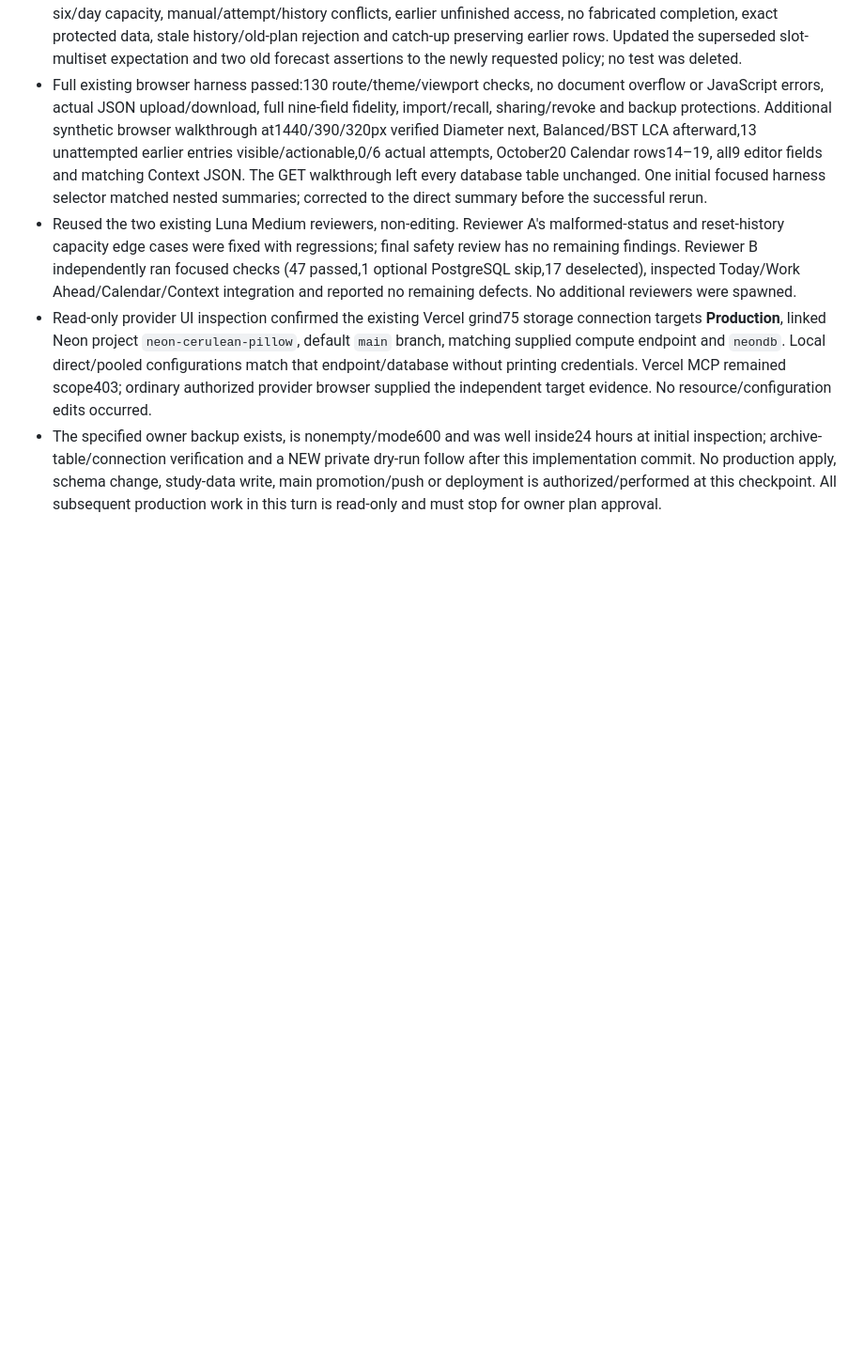
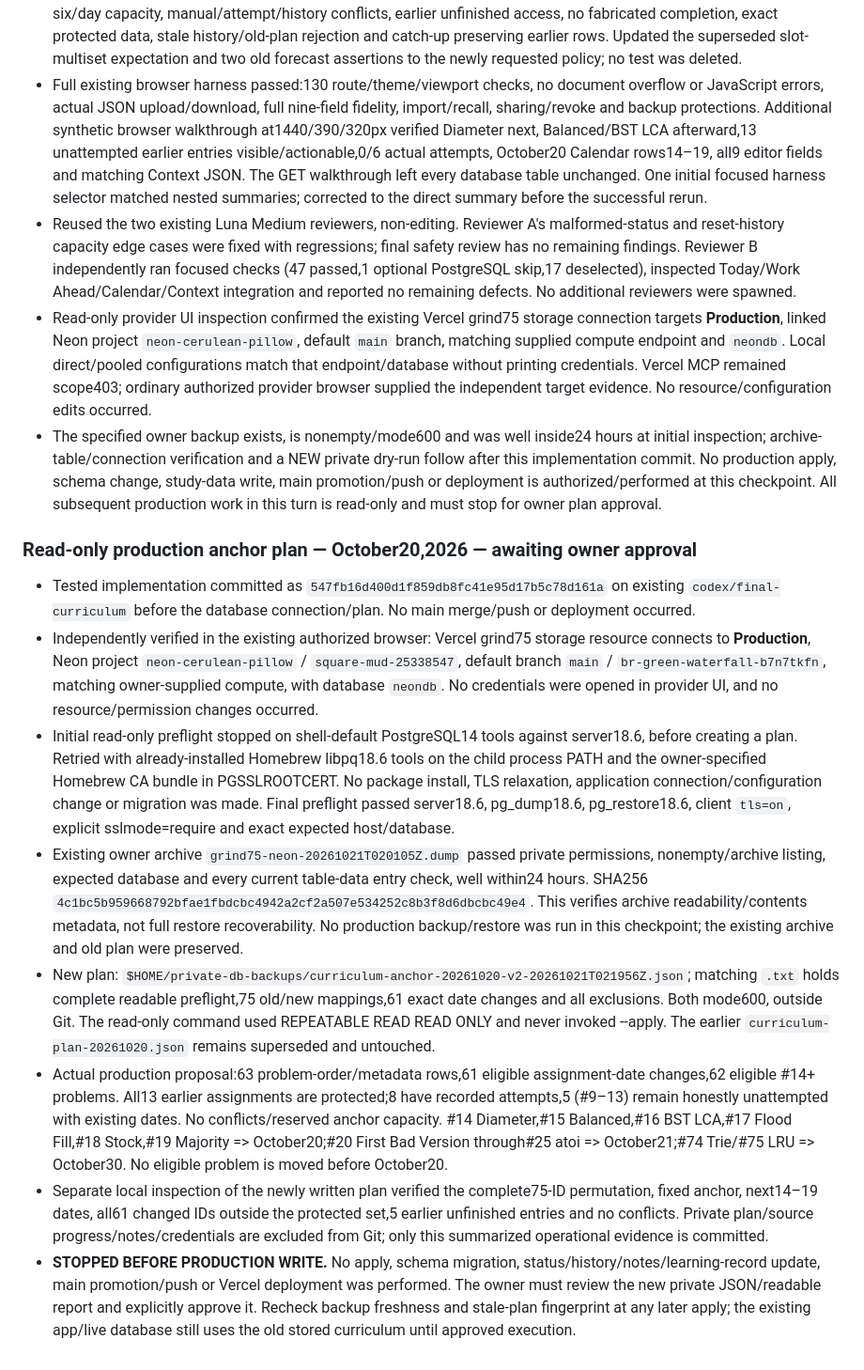
Before and after one commit to krishna31102004/grind75, a Markdown page: PROGRESS.md, the part around the change. Shown at 94% size. Drawn GitHub-style; blank space fills up the shorter version.

Commit message:
Record verified read-only October20 production plan and approval gate

```diff
--- a/PROGRESS.md
+++ b/PROGRESS.md
@@ -244,3 +244,15 @@ Baseline: clean `main` at `a8fb4bd7e62345e4c79590fc108ea106e87d7b6d`; work is on
 - Reused the two existing Luna Medium reviewers, non-editing. Reviewer A's malformed-status and reset-history capacity edge cases were fixed with regressions; final safety review has no remaining findings. Reviewer B independently ran focused checks (47 passed,1 optional PostgreSQL skip,17 deselected), inspected Today/Work Ahead/Calendar/Context integration and reported no remaining defects. No additional reviewers were spawned.
 - Read-only provider UI inspection confirmed the existing Vercel grind75 storage connection targets **Production**, linked Neon project `neon-cerulean-pillow`, default `main` branch, matching supplied compute endpoint and `neondb`. Local direct/pooled configurations match that endpoint/database without printing credentials. Vercel MCP remained scope403; ordinary authorized provider browser supplied the independent target evidence. No resource/configuration edits occurred.
 - The specified owner backup exists, is nonempty/mode600 and was well inside24 hours at initial inspection; archive-table/connection verification and a NEW private dry-run follow after this implementation commit. No production apply, schema change, study-data write, main promotion/push or deployment is authorized/performed at this checkpoint. All subsequent production work in this turn is read-only and must stop for owner plan approval.
+
+
+### Read-only production anchor plan — October20,2026 — awaiting owner approval
+
+- Tested implementation committed as `547fb16d400d1f859db8fc41e95d17b5c78d161a` on existing `codex/final-curriculum` before the database connection/plan. No main merge/push or deployment occurred.
+- Independently verified in the existing authorized browser: Vercel grind75 storage resource connects to **Production**, Neon project `neon-cerulean-pillow` / `square-mud-25338547`, default branch `main` / `br-green-waterfall-b7n7tkfn`, matching owner-supplied compute, with database `neondb`. No credentials were opened in provider UI, and no resource/permission changes occurred.
+- Initial read-only preflight stopped on shell-default PostgreSQL14 tools against server18.6, before creating a plan. Retried with already-installed Homebrew libpq18.6 tools on the child process PATH and the owner-specified Homebrew CA bundle in PGSSLROOTCERT. No package install, TLS relaxation, application connection/configuration change or migration was made. Final preflight passed server18.6, pg_dump18.6, pg_restore18.6, client `tls=on`, explicit sslmode=require and exact expected host/database.
+- Existing owner archive `grind75-neon-20261021T020105Z.dump` passed private permissions, nonempty/archive listing, expected database and every current table-data entry check, well within24 hours. SHA256 `4c1bc5b959668792bfae1fbdcbc4942a2cf2a507e534252c8b3f8d6dbcbc49e4`. This verifies archive readability/contents metadata, not full restore recoverability. No production backup/restore was run in this checkpoint; the existing archive and old plan were preserved.
+- New plan: `$HOME/private-db-backups/curriculum-anchor-20261020-v2-20261021T021956Z.json`; matching `.txt` holds complete readable preflight,75 old/new mappings,61 exact date changes and all exclusions. Both mode600, outside Git. The read-only command used REPEATABLE READ READ ONLY and never invoked --apply. The earlier `curriculum-plan-20261020.json` remains superseded and untouched.
+- Actual production proposal:63 problem-order/metadata rows,61 eligible assignment-date changes,62 eligible #14+ problems. All13 earlier assignments are protected;8 have recorded attempts,5 (#9–13) remain honestly unattempted with existing dates. No conflicts/reserved anchor capacity. #14 Diameter,#15 Balanced,#16 BST LCA,#17 Flood Fill,#18 Stock,#19 Majority => October20;#20 First Bad Version through#25 atoi => October21;#74 Trie/#75 LRU => October30. No eligible problem is moved before October20.
+- Separate local inspection of the newly written plan verified the complete75-ID permutation, fixed anchor, next14–19 dates, all61 changed IDs outside the protected set,5 earlier unfinished entries and no conflicts. Private plan/source progress/notes/credentials are excluded from Git; only this summarized operational evidence is committed.
+- **STOPPED BEFORE PRODUCTION WRITE.** No apply, schema migration, status/history/notes/learning-record update, main promotion/push or Vercel deployment was performed. The owner must review the new private JSON/readable report and explicitly approve it. Recheck backup freshness and stale-plan fingerprint at any later apply; the existing app/live database still uses the old stored curriculum until approved execution.
```
Also changed, not shown: CURRICULUM_UPDATE.md (+2 -0 lines).
